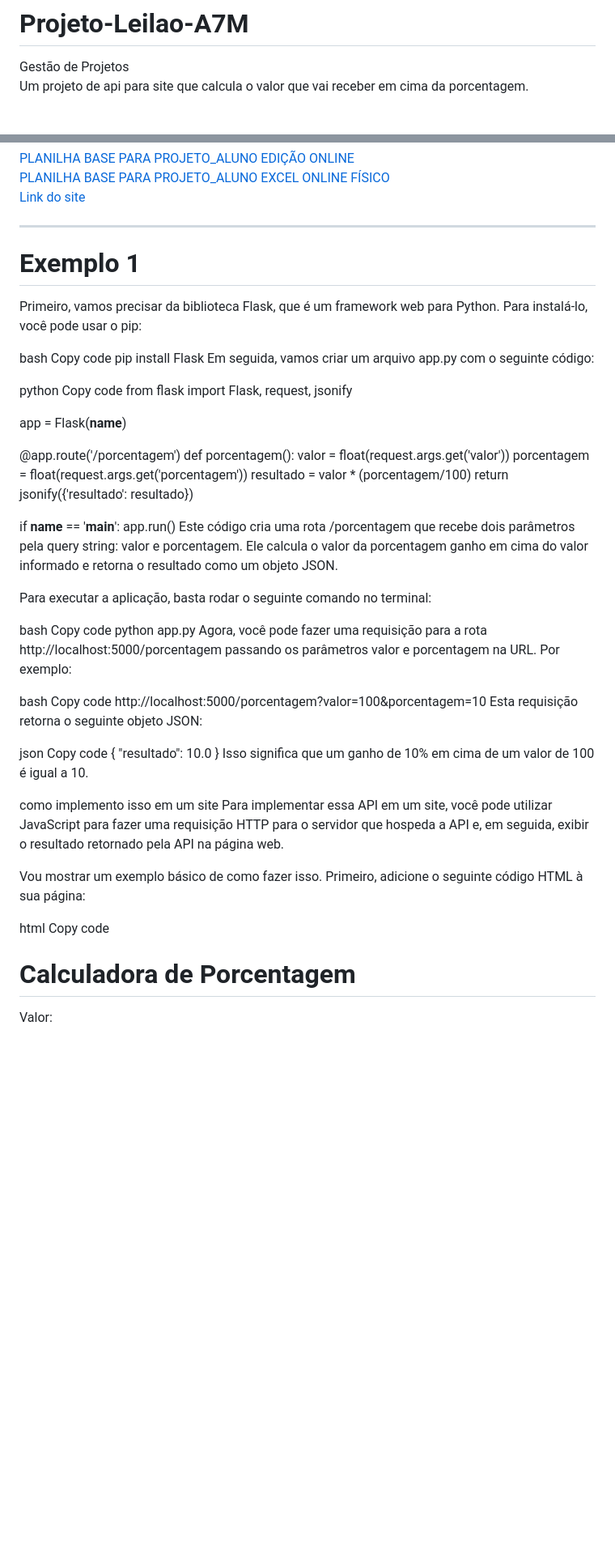
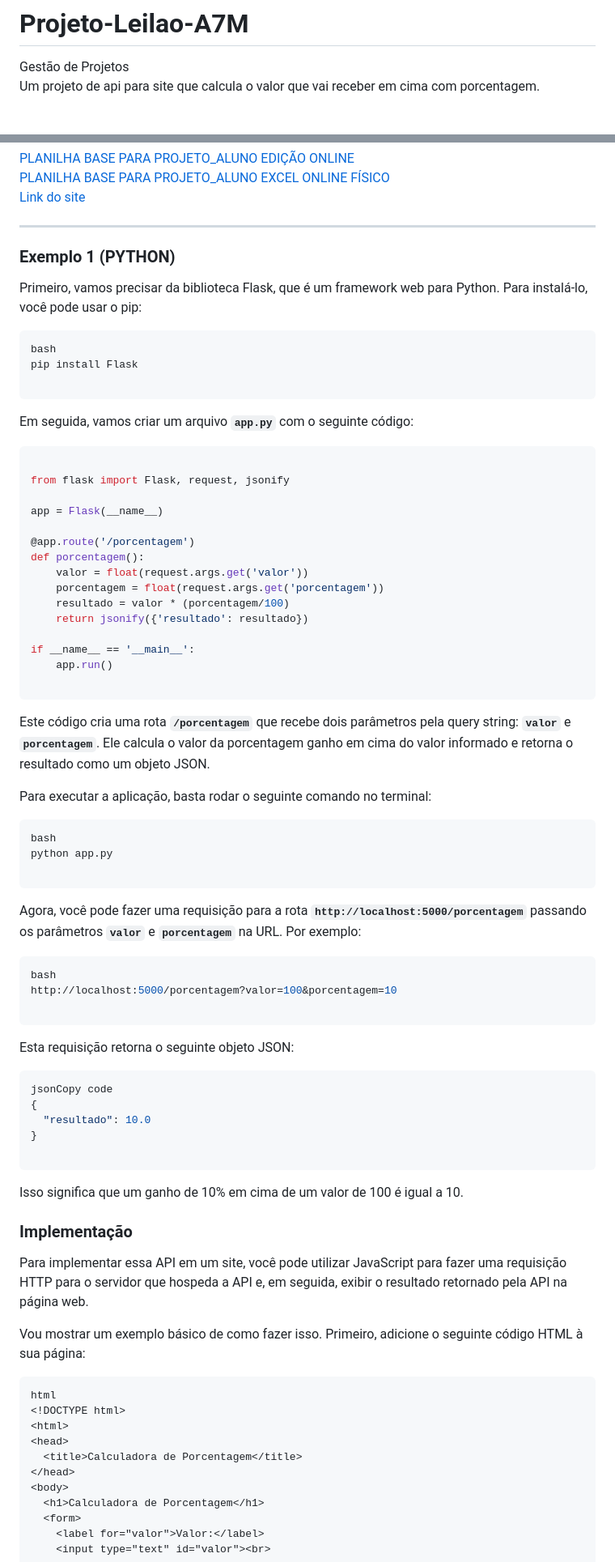
Before and after one commit to SuellenMiranda/Projeto-Leilao-A7M, a Markdown page: README.md, 2 parts joined by grey strips. Shown at 81% size. GitHub-like rendering; blank space fills up the shorter version.

````diff
--- a/README.md
+++ b/README.md
@@ -1,6 +1,7 @@
 # Projeto-Leilao-A7M
 Gestão de Projetos
 <br>
-Um projeto de api para site que calcula o valor que vai receber em cima da porcentagem.
+Um projeto de api para site que calcula o valor que vai receber em cima com porcentagem.
+<br>
 <br>
 
@@ -18,17 +15,20 @@ Um projeto de api para site que calcula o valor que vai receber em cima da porce
 
 ---
 
-# Exemplo 1
+### Exemplo 1 (PYTHON)
 
 Primeiro, vamos precisar da biblioteca Flask, que é um framework web para Python. Para instalá-lo, você pode usar o pip:
 
+```bash
 bash
-Copy code
 pip install Flask
-Em seguida, vamos criar um arquivo app.py com o seguinte código:
 
-python
-Copy code
+```
+
+Em seguida, vamos criar um arquivo **`app.py`** com o seguinte código:
+
+```python
+
 from flask import Flask, request, jsonify
 
 app = Flask(__name__)
@@ -42,34 +42,47 @@ def porcentagem():
 
 if __name__ == '__main__':
     app.run()
-Este código cria uma rota /porcentagem que recebe dois parâmetros pela query string: valor e porcentagem. Ele calcula o valor da porcentagem ganho em cima do valor informado e retorna o resultado como um objeto JSON.
+
+```
+
+Este código cria uma rota **`/porcentagem`** que recebe dois parâmetros pela query string: **`valor`** e **`porcentagem`**. Ele calcula o valor da porcentagem ganho em cima do valor informado e retorna o resultado como um objeto JSON.
 
 Para executar a aplicação, basta rodar o seguinte comando no terminal:
 
+```bash
 bash
-Copy code
 python app.py
-Agora, você pode fazer uma requisição para a rota http://localhost:5000/porcentagem passando os parâmetros valor e porcentagem na URL. Por exemplo:
 
+```
+
+Agora, você pode fazer uma requisição para a rota **`http://localhost:5000/porcentagem`** passando os parâmetros **`valor`** e **`porcentagem`** na URL. Por exemplo:
+
+```bash
 bash
-Copy code
 http://localhost:5000/porcentagem?valor=100&porcentagem=10
+
+```
+
 Esta requisição retorna o seguinte objeto JSON:
 
-json
-Copy code
+```json
+jsonCopy code
 {
   "resultado": 10.0
 }
+
+```
+
 Isso significa que um ganho de 10% em cima de um valor de 100 é igual a 10.
 
-como implemento isso em um site
+### Implementação
+
 Para implementar essa API em um site, você pode utilizar JavaScript para fazer uma requisição HTTP para o servidor que hospeda a API e, em seguida, exibir o resultado retornado pela API na página web.
 
 Vou mostrar um exemplo básico de como fazer isso. Primeiro, adicione o seguinte código HTML à sua página:
 
+```html
 html
-Copy code
 <!DOCTYPE html>
 <html>
 <head>
````
Also changed, not shown: other parts of README.md (+56 -31 lines).
